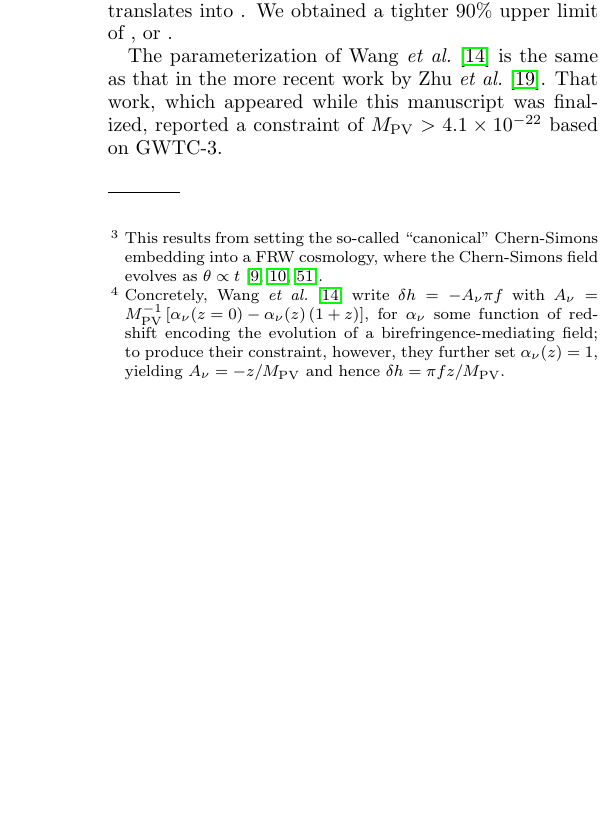
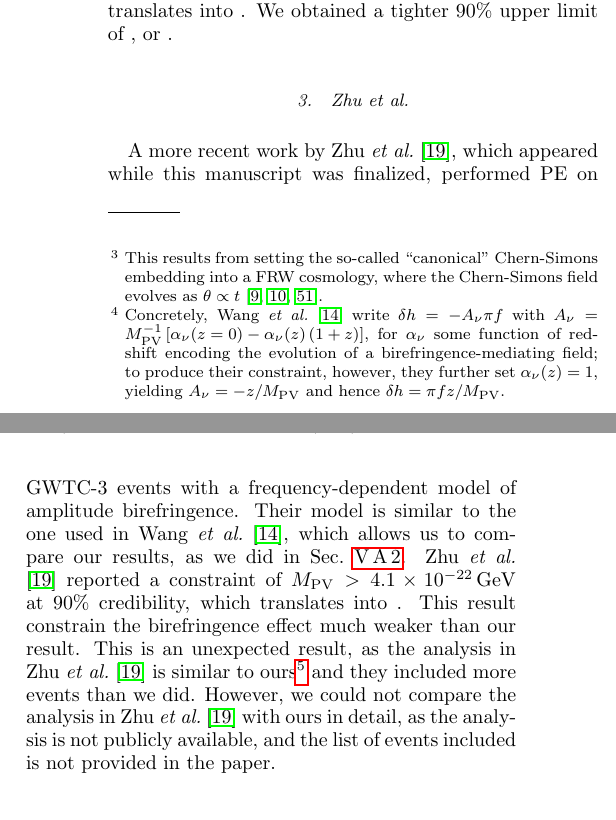
Before and after one commit to thomasckng/Constraining-Birefringence-with-GWTC-3, a LaTeX paper (src/tex/ms.tex): part of one column of page 8 of 13 before the commit and two parts of the columns of page 8 of 13 after it, the two joined at a grey line, cut so that both start at the same text, the shorter picture padded with empty space. Compiled offline with pdfLaTeX; a LaTeX package or settings file that is missing is left out.

Commit message:
Changes for A.6

```diff
--- a/src/tex/ms.tex
+++ b/src/tex/ms.tex
@@ -604,8 +604,13 @@ where $h$ is Planck's constant.
 \citet{Wang_2021} quote a constraint of $M_{\rm PV} > 10^{-22}\, {\rm GeV}$ at 90\% credibility, which translates into \variable{output/kappa_Wang.txt}.
 We obtained a tighter 90\% upper limit of \variable{output/restricted_absolute_kappa_90.txt}, or \variable{output/M_PV_constraint.txt}.
 
-The parameterization of \citet{Wang_2021} is the same as that in the more recent work by \citet{Zhu:2023wci}.
-That work, which appeared while this manuscript was finalized, reported a constraint of $M_{\rm PV} > 4.1 \times 10^{-22}$ based on GWTC-3.
+\subsubsection{Zhu et al.}
+A more recent work by \citet{Zhu:2023wci}, which appeared while this manuscript was finalized, performed \ac{PE} on GWTC-3 events with a frequency-dependent model of amplitude birefringence.
+Their model is similar to the one used in \citet{Wang_2021}, which allows us to compare our results, as we did in Sec.~\ref{sec:comparison_Wang}.
+\citet{Zhu:2023wci} reported a constraint of $M_{\rm PV} > 4.1 \times 10^{-22}\, {\rm GeV}$ at 90\% credibility, which translates into \variable{output/kappa_Zhu.txt}.
+This result constrain the birefringence effect much weaker than our result.
+This is an unexpected result, as the analysis in \citet{Zhu:2023wci} is similar to ours\footnote{Note that the prior on the birefringence parameter and luminosity distance are different between the analysis by \citet{Zhu:2023wci}and ours, but it is unlikely to be the cause of the difference in the constraint.} and they included more events than we did.
+However, we could not compare the analysis in \citet{Zhu:2023wci} with ours in detail, as the analysis is not publicly available, and the list of events included is not provided in the paper.
 
 \subsection{Parameter degeneracies}
 \label{sec:degeneracies}
```
Also changed, not shown: src/tex/ms.tex (2 more changed lines), 2 other files.
